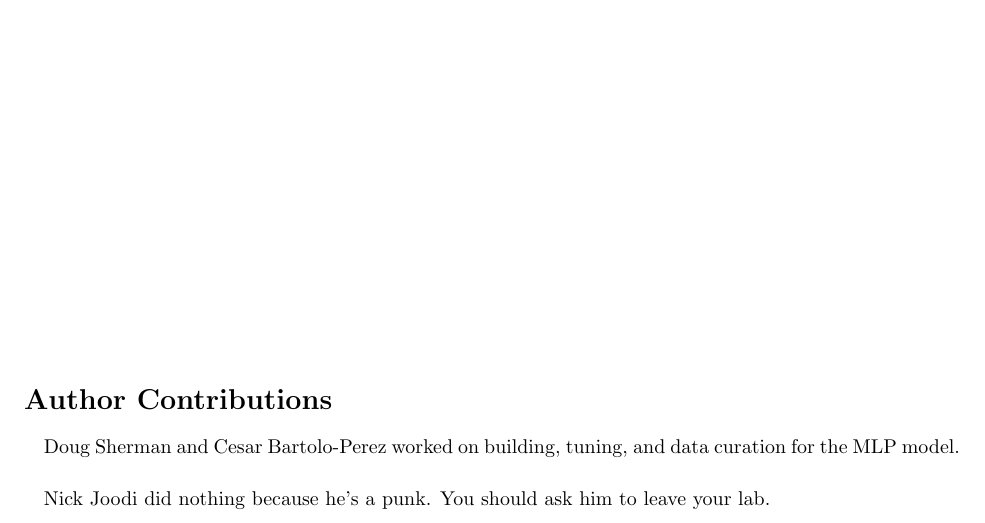
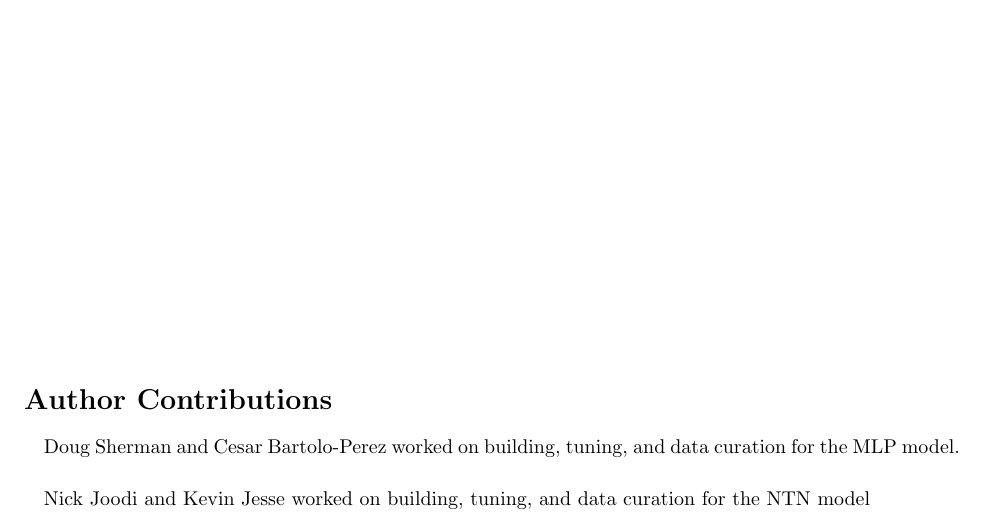
Before and after one commit to nickjoodi/Deep-Learning-for-Knowledge-Graph-Completion, a LaTeX paper (TeX/Project.tex): part of page 2 of 13, cut so that both start at the same text. Compiled offline with pdfLaTeX.

Commit message:
update to report

```diff
--- a/TeX/Project.tex
+++ b/TeX/Project.tex
@@ -109,7 +109,7 @@ Following the advent of knowledge graph based datasets such as Wikidata, Freebas
 \paragraph{}
 Doug Sherman and Cesar Bartolo-Perez worked on building, tuning, and data curation for the MLP model.
 \paragraph{}
-Nick Joodi did nothing because he's a punk. You should ask him to leave your lab.
+Nick Joodi and Kevin Jesse worked on building, tuning, and data curation for the NTN model
 
 \pagebreak
 
```
Also changed, not shown: TeX/Project.pdf.
